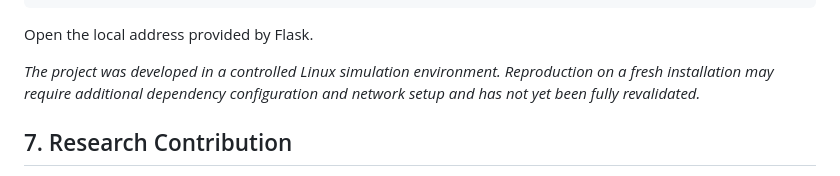
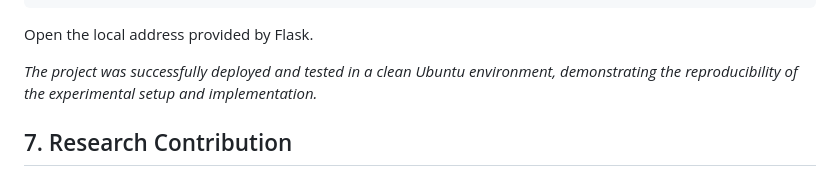
Before and after one commit to saali7/ZTNA-Security-Simulation, a Markdown page: README.md, the part around the change. Drawn GitHub-style.

```diff
--- a/README.md
+++ b/README.md
@@ -154,7 +154,7 @@ python3 app.py
 
 Open the local address provided by Flask.
 
-*The project was developed in a controlled Linux simulation environment. Reproduction on a fresh installation may require additional dependency configuration and network setup and has not yet been fully revalidated.*
+*The project was successfully deployed and tested in a clean Ubuntu environment, demonstrating the reproducibility of the experimental setup and implementation.*
 
 ## 7. Research Contribution
 
```
